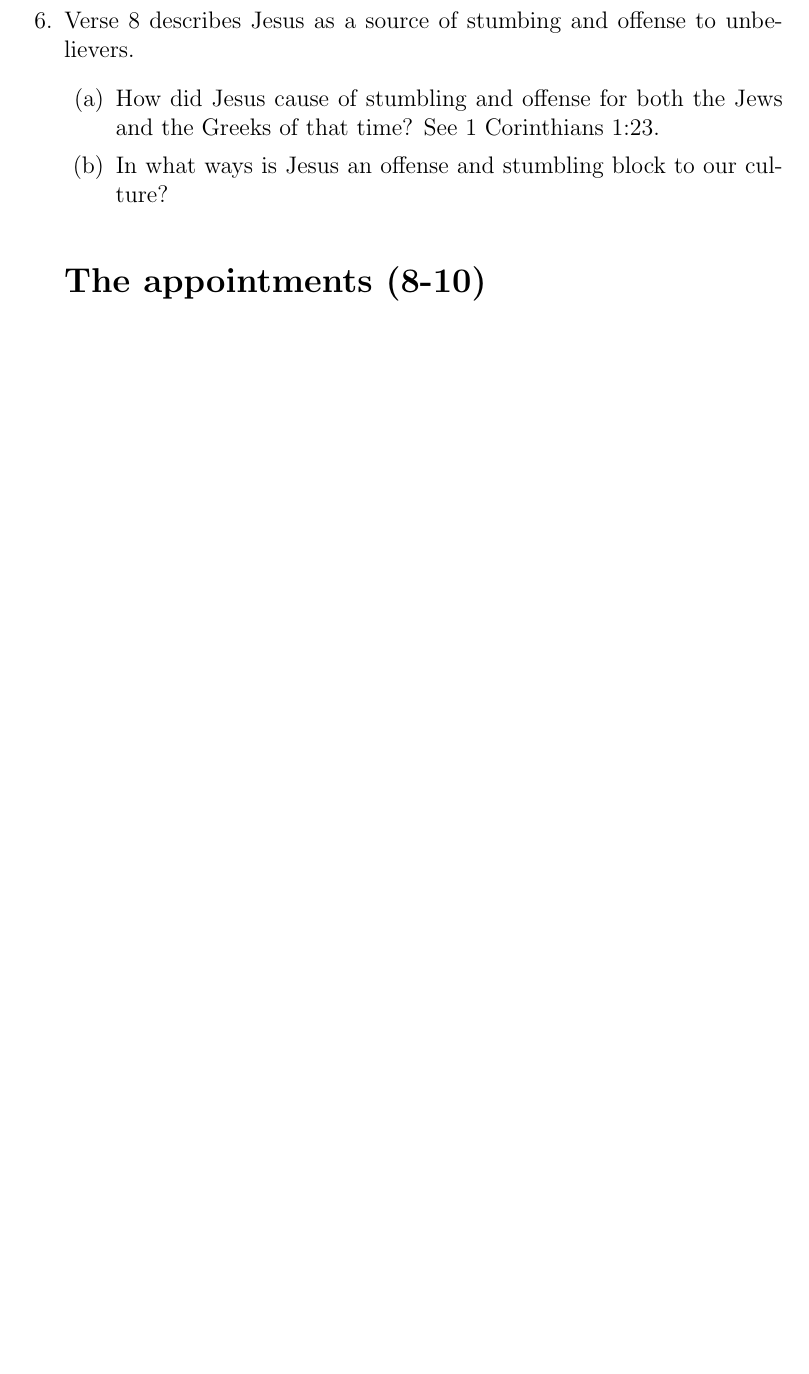
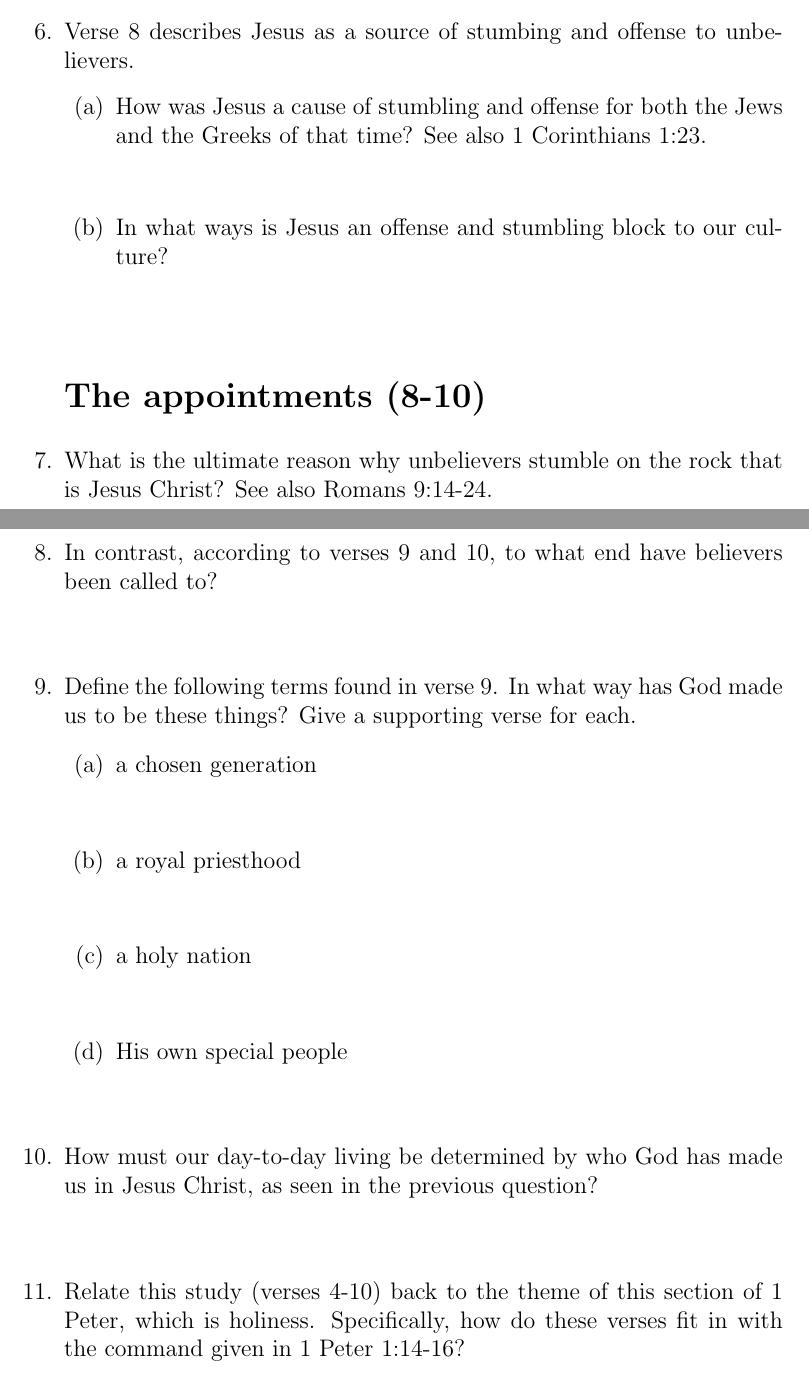
Before and after one commit to JesseLu/misc, a LaTeX document (bible/1Peter2:4-10.tex): part of page 2 of 2 before the commit and two parts of pages 2 and 3 of 3 after it, the two joined at a grey line, cut so that both start at the same text, the shorter picture padded with empty space. Compiled offline with pdfLaTeX.

Commit message:
Finished 1 Peter2:4-10 questions.

```diff
--- a/bible/1Peter2:4-10.tex
+++ b/bible/1Peter2:4-10.tex
@@ -35,14 +46,46 @@
         compared to that placed on other objects and pursuits in your life.
     How must you change, in order to rightly live
         in light of what God has done for you in Jesus Christ?
+        \answerbox
 \item Verse 8 describes Jesus as a source of stumbing and offense
     to unbelievers.
     \begin{enumerate}
-    \item How did Jesus cause of stumbling and offense
+    \item How was Jesus a cause of stumbling and offense
             for both the Jews and the Greeks of that time?
-        See 1 Corinthians 1:23.
+        See also 1 Corinthians 1:23.
+        \answerbox
     \item In what ways is Jesus an offense and stumbling block to our culture?
+        \answerbox
     \end{enumerate}
 \section*{The appointments (8-10)}
+\item What is the ultimate reason why unbelievers stumble
+        on the rock that is Jesus Christ?
+    See also Romans 9:14-24.
+        \answerbox
+\item In contrast, according to verses 9 and 10,
+        to what end have believers been called to?
+        \answerbox
+\item Define the following terms found in verse 9.
+    In what way has God made us to be these things?
+    Give a supporting verse for each.
+   \begin{enumerate}
+   \item a chosen generation
+        \answerbox
+   \item a royal priesthood
+        \answerbox
+   \item a holy nation
+        \answerbox
+   \item His own special people
+        \answerbox
+   \end{enumerate}
+\item How must our day-to-day living be determined by
+        who God has made us in Jesus Christ,
+        as seen in the previous question?
+        \answerbox
+\item Relate this study (verses 4-10) back to the theme of this section
+        of 1 Peter, which is holiness.
+    Specifically, how do these verses fit in with the command
+        given in 1 Peter 1:14-16?
+        \answerbox
 \end{enumerate}
 \end{document}
```
Also changed, not shown: bible/1Peter2:4-10.pdf, bible/1Peter2:4-10.tex (21 more changed lines).
